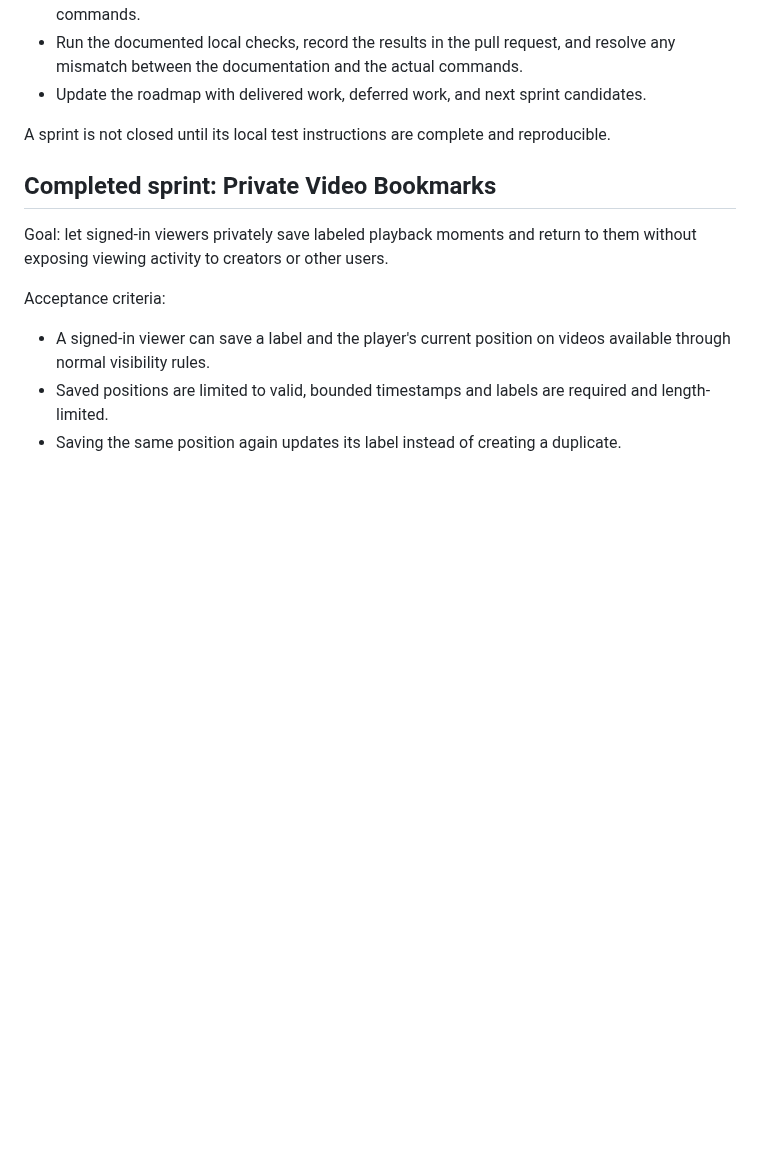
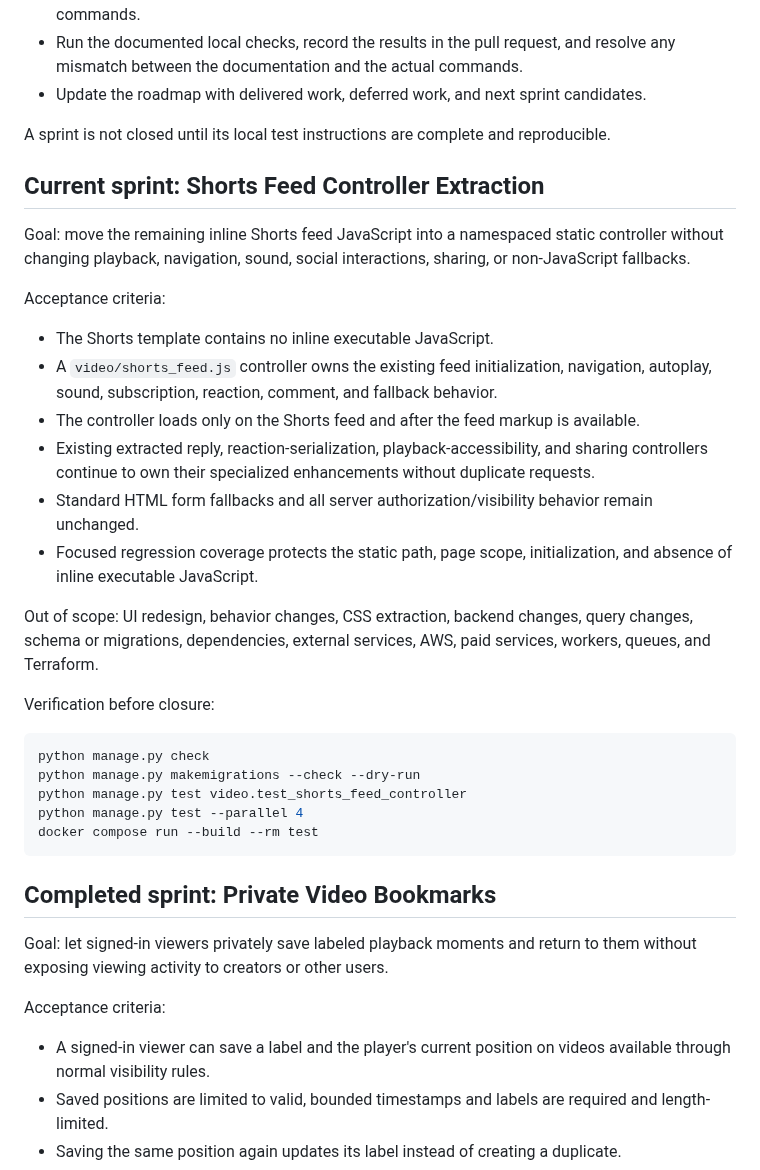
Before and after one commit to drakeg/ytclone, a Markdown page: docs/roadmap.md, the part around the change. Rendered like a GitHub page; blank space fills up the shorter version.

Commit message:
docs: plan Shorts feed controller extraction

````diff
--- a/docs/roadmap.md
+++ b/docs/roadmap.md
@@ -28,6 +28,38 @@ Every sprint follows this checklist:
 - Update the roadmap with delivered work, deferred work, and next sprint candidates.
 
 A sprint is not closed until its local test instructions are complete and reproducible.
+
+## Current sprint: Shorts Feed Controller Extraction
+
+Goal: move the remaining inline Shorts feed JavaScript into a namespaced static
+controller without changing playback, navigation, sound, social interactions,
+sharing, or non-JavaScript fallbacks.
+
+Acceptance criteria:
+
+- The Shorts template contains no inline executable JavaScript.
+- A `video/shorts_feed.js` controller owns the existing feed initialization,
+  navigation, autoplay, sound, subscription, reaction, comment, and fallback behavior.
+- The controller loads only on the Shorts feed and after the feed markup is available.
+- Existing extracted reply, reaction-serialization, playback-accessibility, and
+  sharing controllers continue to own their specialized enhancements without duplicate requests.
+- Standard HTML form fallbacks and all server authorization/visibility behavior remain unchanged.
+- Focused regression coverage protects the static path, page scope, initialization,
+  and absence of inline executable JavaScript.
+
+Out of scope: UI redesign, behavior changes, CSS extraction, backend changes,
+query changes, schema or migrations, dependencies, external services, AWS,
+paid services, workers, queues, and Terraform.
+
+Verification before closure:
+
+```bash
+python manage.py check
+python manage.py makemigrations --check --dry-run
+python manage.py test video.test_shorts_feed_controller
+python manage.py test --parallel 4
+docker compose run --build --rm test
+```
 
 ## Completed sprint: Private Video Bookmarks
 
````
Also changed, not shown: docs/shorts-feed-controller-sprint.md (added, +58 -0 lines).
